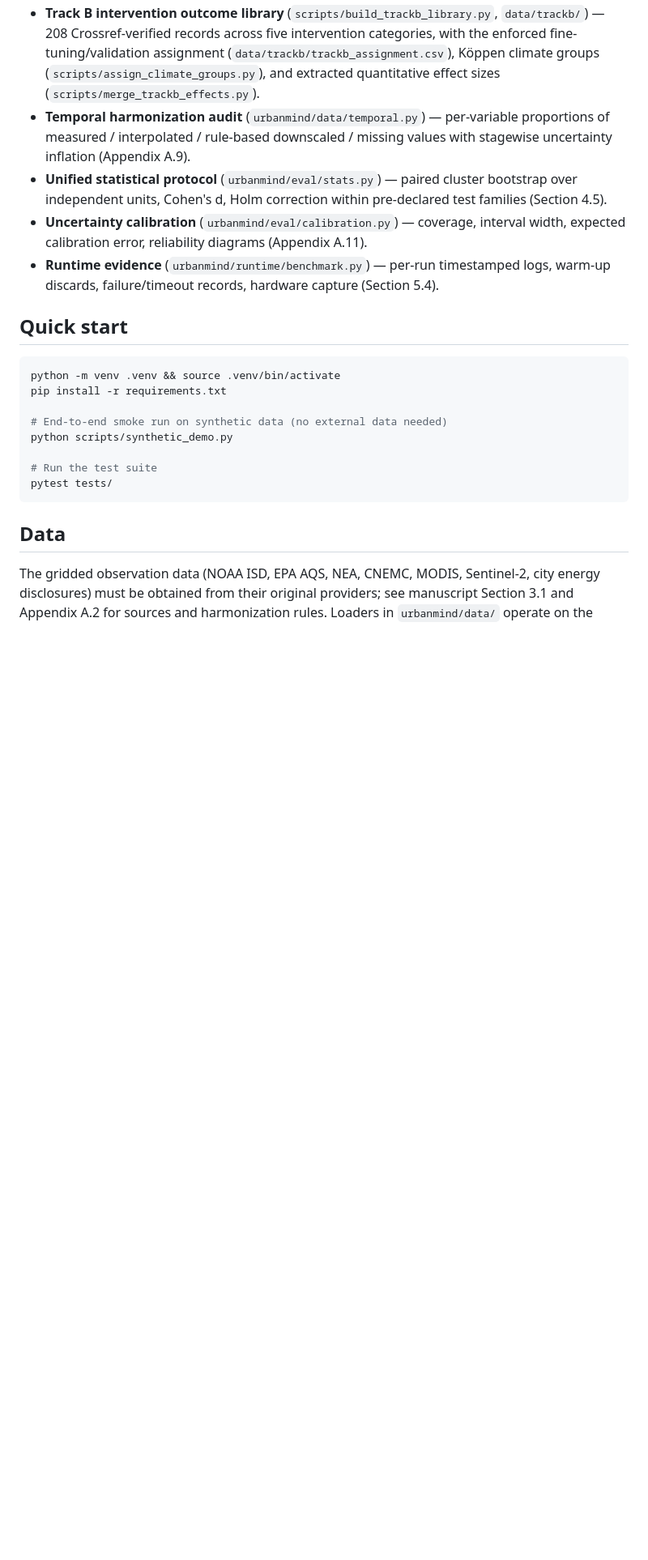
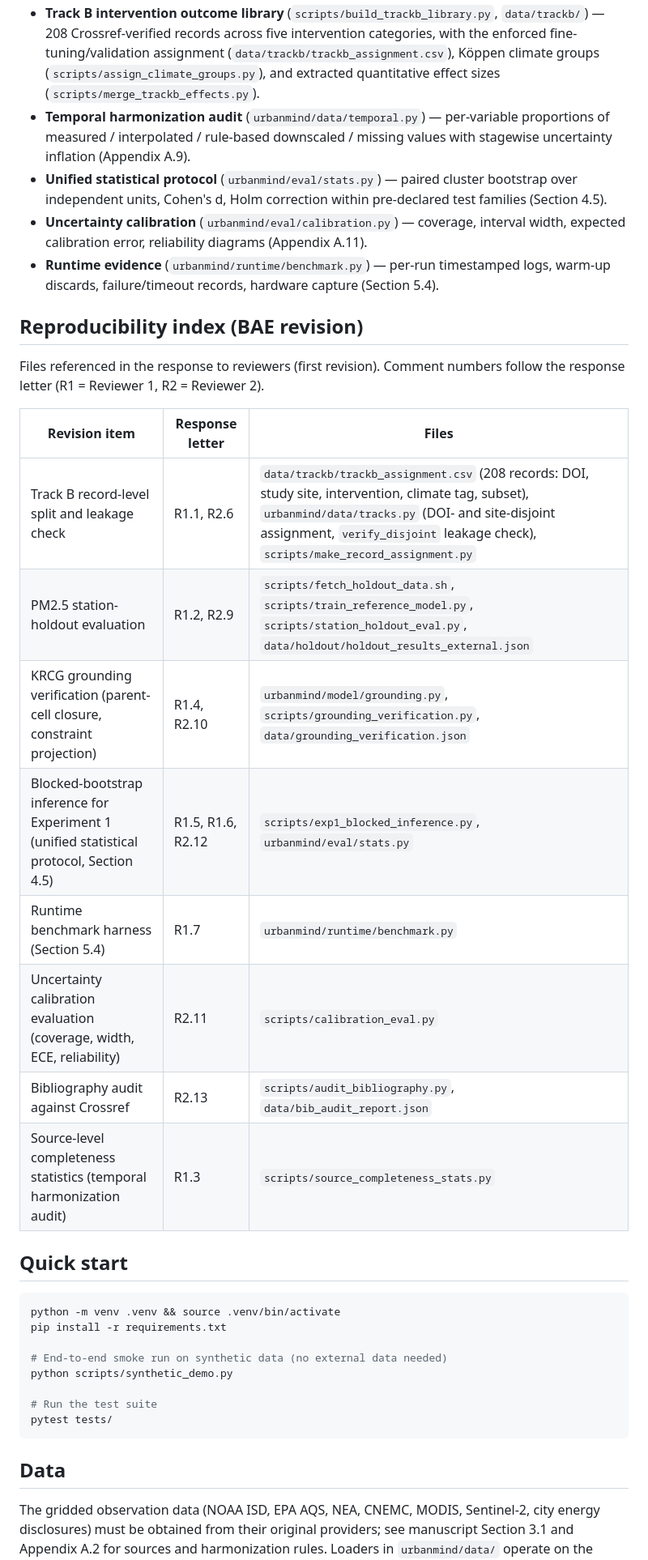
Before and after one commit to AutoSaveS/urbanmind, a Markdown page: README.md, the part around one of its changes. Shown at 81% size. Rendered like a GitHub page; blank space fills up the shorter version.

Commit message:
README: mock-up notice and reproducibility index
State explicitly that the online case-study page is an interface mock-up
with precomputed responses, not connected to the model backend, and that
measured runtimes come from the benchmark harness; note that the recorded
demo runs a reference model on a synthetic city rather than a case city.

Add a "Reproducibility index (BAE revision)" section mapping the files
referenced in the response to reviewers (Track B split and leakage check,
PM2.5 station holdout, KRCG verification, blocked-bootstrap inference code,
runtime benchmark, calibration evaluation, bibliography audit, source-level
completeness) to their paths in this repository.

Co-authored-by: Cursor <cursoragent@cursor.com>

````diff
--- a/README.md
+++ b/README.md
@@ -94,6 +101,22 @@ These modules generate the supplementary artifacts referenced in the manuscript:
 - **Runtime evidence** (`urbanmind/runtime/benchmark.py`) — per-run timestamped logs,
   warm-up discards, failure/timeout records, hardware capture (Section 5.4).
 
+## Reproducibility index (BAE revision)
+
+Files referenced in the response to reviewers (first revision). Comment numbers
+follow the response letter (R1 = Reviewer 1, R2 = Reviewer 2).
+
+| Revision item | Response letter | Files |
+|---|---|---|
+| Track B record-level split and leakage check | R1.1, R2.6 | `data/trackb/trackb_assignment.csv` (208 records: DOI, study site, intervention, climate tag, subset), `urbanmind/data/tracks.py` (DOI- and site-disjoint assignment, `verify_disjoint` leakage check), `scripts/make_record_assignment.py` |
+| PM2.5 station-holdout evaluation | R1.2, R2.9 | `scripts/fetch_holdout_data.sh`, `scripts/train_reference_model.py`, `scripts/station_holdout_eval.py`, `data/holdout/holdout_results_external.json` |
+| KRCG grounding verification (parent-cell closure, constraint projection) | R1.4, R2.10 | `urbanmind/model/grounding.py`, `scripts/grounding_verification.py`, `data/grounding_verification.json` |
+| Blocked-bootstrap inference for Experiment 1 (unified statistical protocol, Section 4.5) | R1.5, R1.6, R2.12 | `scripts/exp1_blocked_inference.py`, `urbanmind/eval/stats.py` |
+| Runtime benchmark harness (Section 5.4) | R1.7 | `urbanmind/runtime/benchmark.py` |
+| Uncertainty calibration evaluation (coverage, width, ECE, reliability) | R2.11 | `scripts/calibration_eval.py` |
+| Bibliography audit against Crossref | R2.13 | `scripts/audit_bibliography.py`, `data/bib_audit_report.json` |
+| Source-level completeness statistics (temporal harmonization audit) | R1.3 | `scripts/source_completeness_stats.py` |
+
 ## Quick start
 
 ```bash
````
Also changed, not shown: other parts of README.md (+7 -0 lines).
